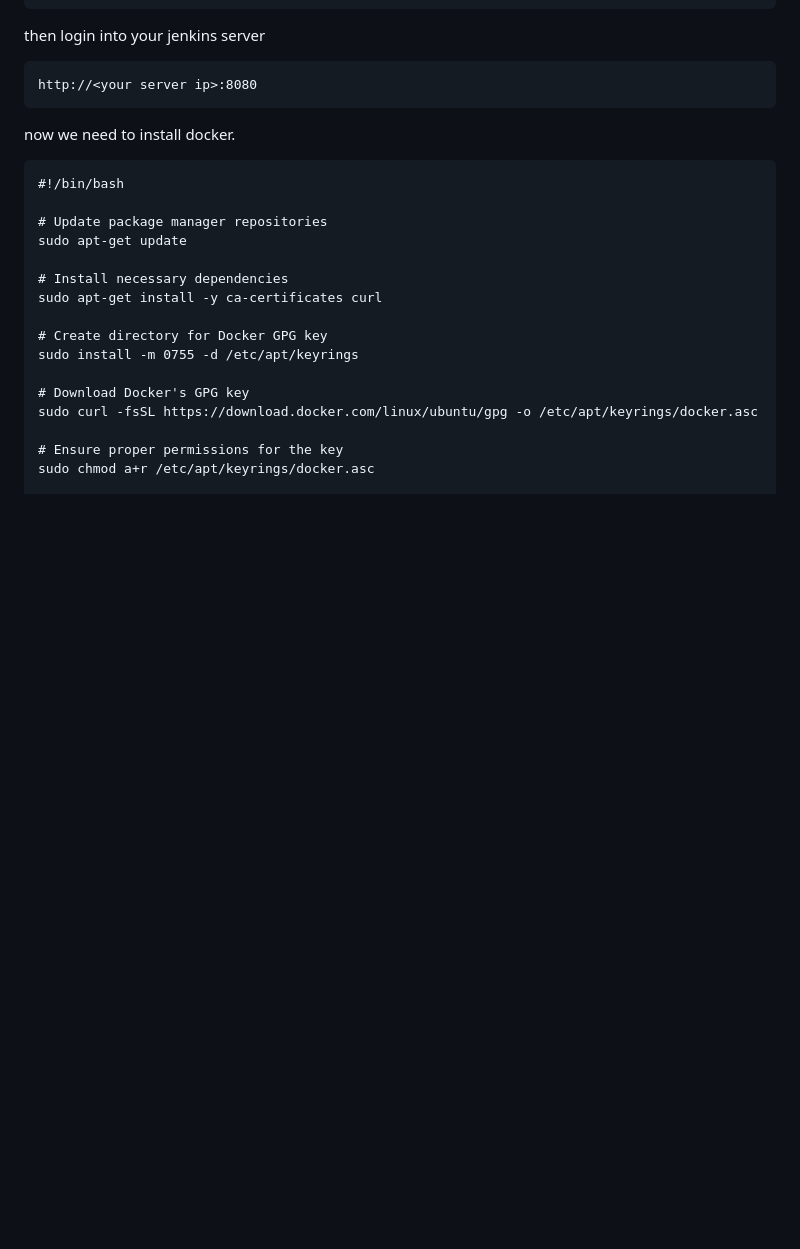
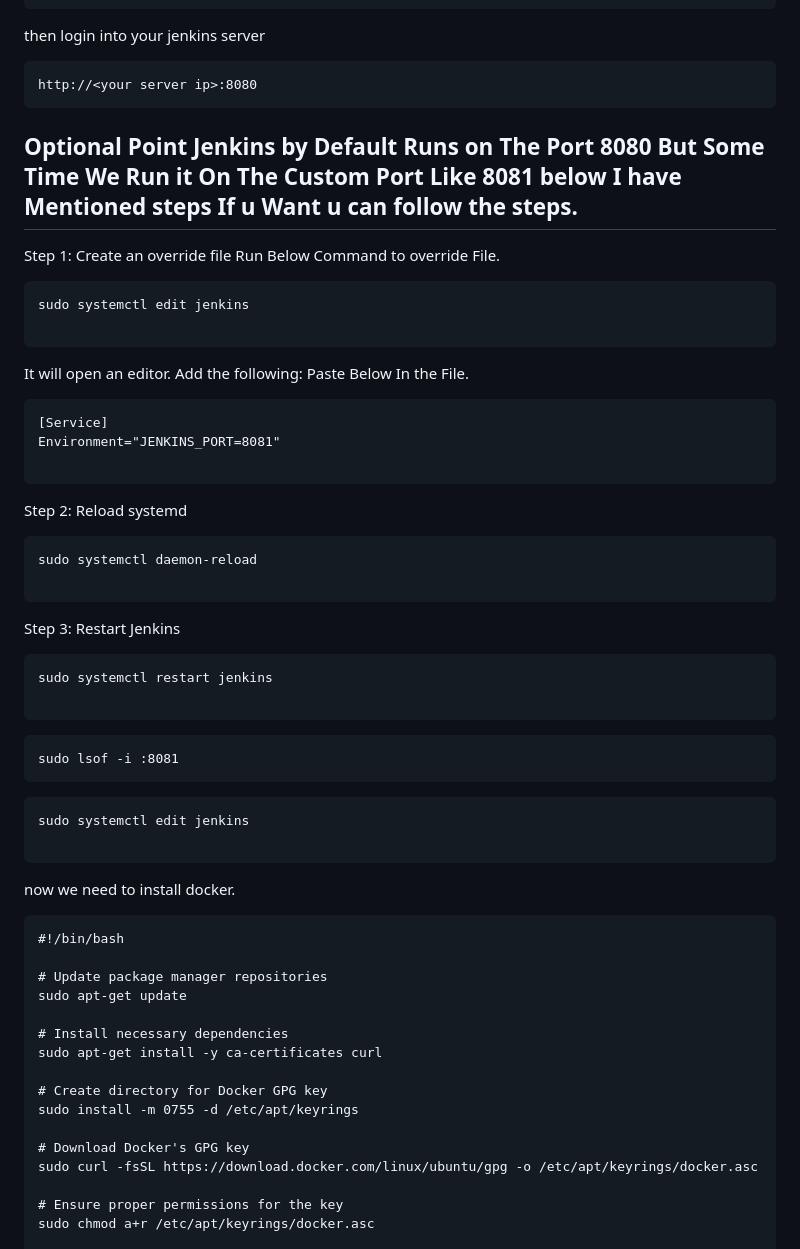
Before and after one commit to Vikasghandge/HR-Leave_App, a Markdown page: README.md, the part around the change. Drawn GitHub-style; blank space fills up the shorter version.

````diff
--- a/README.md
+++ b/README.md
@@ -55,6 +55,44 @@ then login into your jenkins server
 ```
 http://<your server ip>:8080
 ```
+## Optional Point Jenkins by Default Runs on The Port 8080 But Some Time We Run it On The Custom Port Like 8081 below I have Mentioned steps If u Want u can follow the steps.
+Step 1: Create an override file Run Below Command to override File.
+
+```
+sudo systemctl edit jenkins
+
+```
+It will open an editor. Add the following: Paste Below In the File.
+```
+[Service]
+Environment="JENKINS_PORT=8081"
+
+```
+Step 2: Reload systemd
+```
+sudo systemctl daemon-reload
+
+```
+
+Step 3: Restart Jenkins
+
+```
+sudo systemctl restart jenkins
+
+```
+
+```
+sudo lsof -i :8081
+```
+
+
+
+```
+sudo systemctl edit jenkins
+
+```
+
+
 
 now we need to install docker.
 
````
